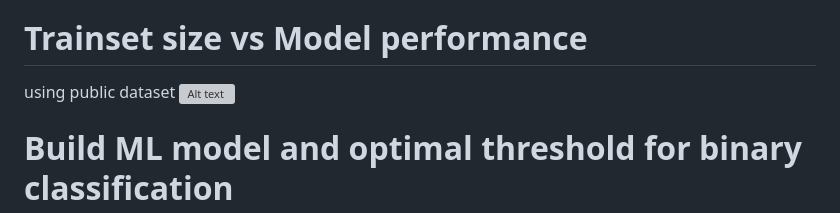
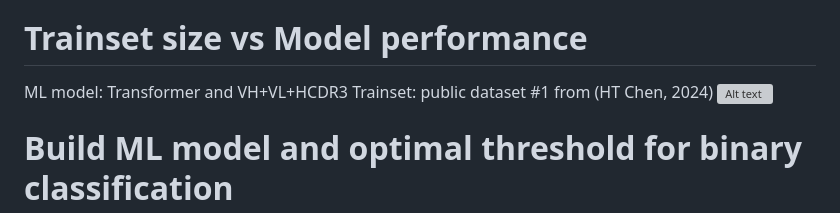
Before and after one commit to proteininnovation/IPIAbdev, a Markdown page: README.md, the part around the change. GitHub-like rendering; grey boxes are pictures that could not be loaded.

```diff
--- a/README.md
+++ b/README.md
@@ -4,7 +4,8 @@
 IPIAbDev is a highly flexible AI-ML Framework, designed for high-throughput prediction of antibody developability and biophysical properties, with a primary focus on polyreactivity (PSR) and SEC developability, while being extensible to SPR binder, HIC, etc. It integrates multiple antibody-specific protein language models (AbLang2, AntiBERTy, AntiBERTa2, AntiBERTa2-CSSP) for embedding generation and supports a diverse set of classifiers, including XGBoost, Random Forest, 1D-CNN with residual blocks, and Transformer architectures. Key features include automated embedding generation, HCDR3-cluster-stratified k-fold cross-validation to prevent data leakage, model training and prediction for binary classification tasks, and built-in interpretability via Integrated Gradients for residue-level attribution. The package also provides publication-ready visualization of ROC curves, performance metrics (AUC, accuracy, F1, precision, recall), and attribution heatmaps
 
 # Trainset size vs Model performance
-using public dataset
+ML model: Transformer and  VH+VL+HCDR3
+Trainset: public dataset #1 from  (HT Chen, 2024)
 ![Alt text](images/trainsetsize_performance.png)
 
 # Build ML model and  optimal threshold for binary classification
```
